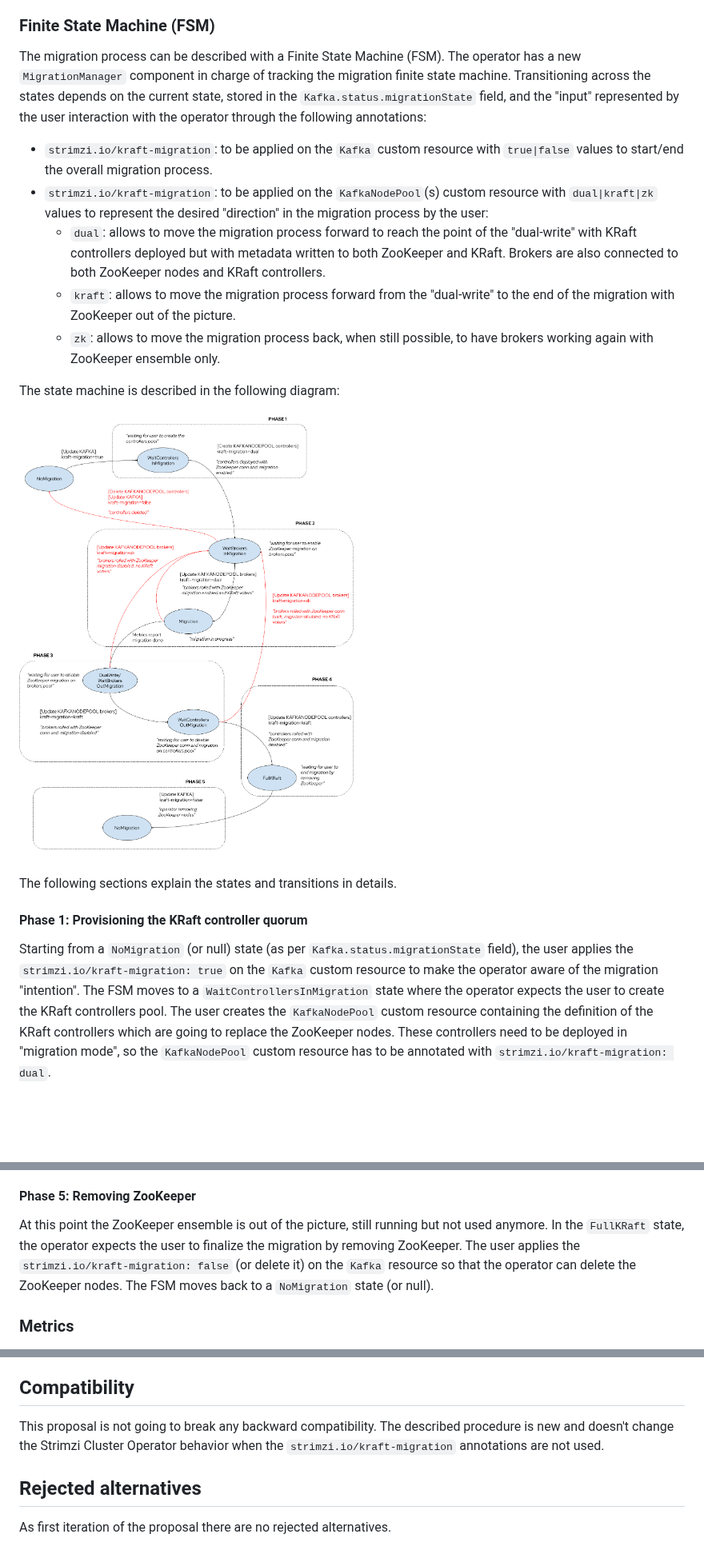
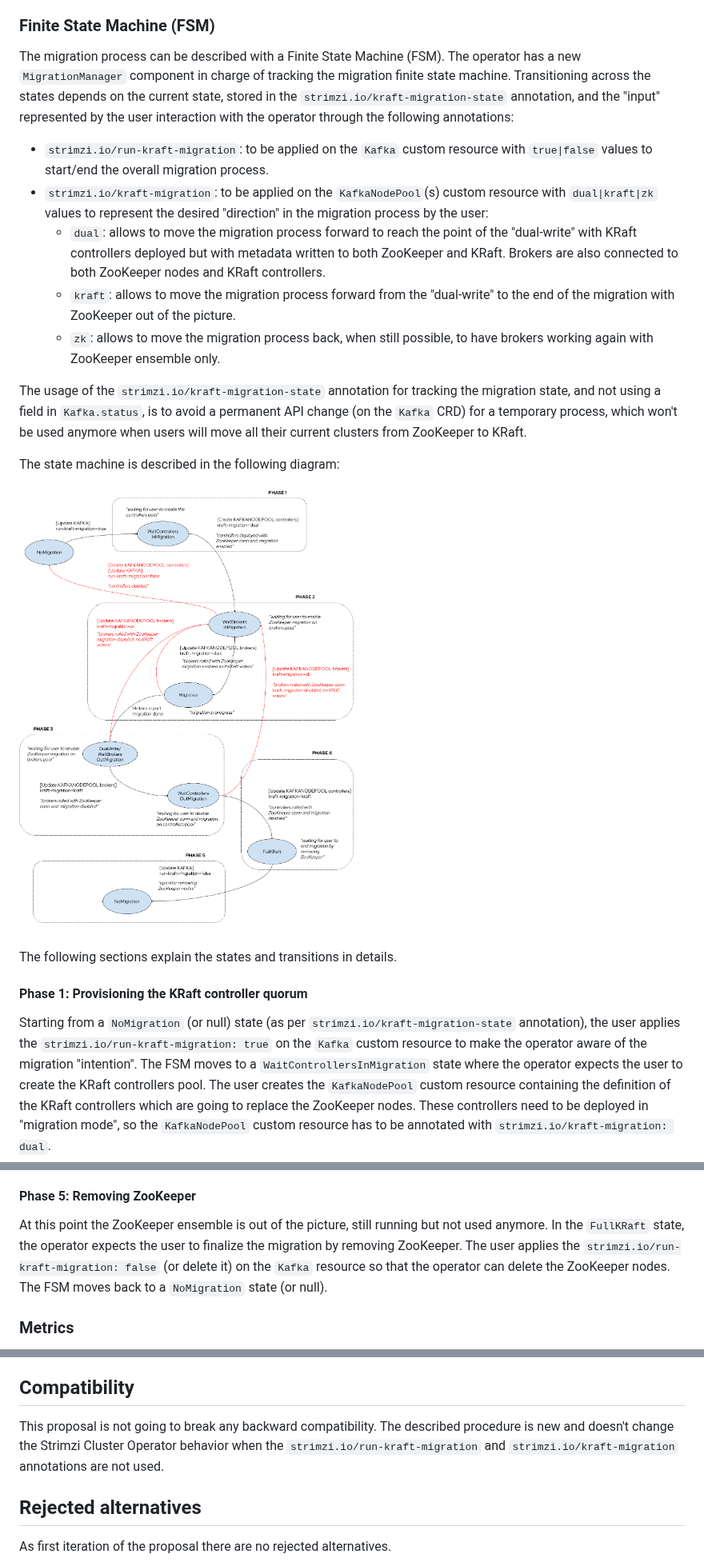
Before and after one commit to strimzi/proposals, a Markdown page: 056-zk-kraft-migration.md, 3 parts joined by grey strips. Shown at 80% size. Rendered like a GitHub page; pictures changed too: images/056-zk-kraft-migration-fsm.png; blank space fills up the shorter version.

Commit message:
Fixed JS and FV comments
Signed-off-by: Paolo Patierno <ppatierno@live.com>

```diff
--- a/056-zk-kraft-migration.md
+++ b/056-zk-kraft-migration.md
@@ -78,13 +78,15 @@ The migration process can be also rolled back to ZooKeeper at any point before t
 
 The migration process can be described with a Finite State Machine (FSM).
 The operator has a new `MigrationManager` component in charge of tracking the migration finite state machine.
-Transitioning across the states depends on the current state, stored in the `Kafka.status.migrationState` field, and the "input" represented by the user interaction with the operator through the following annotations:
+Transitioning across the states depends on the current state, stored in the `strimzi.io/kraft-migration-state` annotation, and the "input" represented by the user interaction with the operator through the following annotations:
 
-* `strimzi.io/kraft-migration`: to be applied on the `Kafka` custom resource with `true|false` values to start/end the overall migration process.
+* `strimzi.io/run-kraft-migration`: to be applied on the `Kafka` custom resource with `true|false` values to start/end the overall migration process.
 * `strimzi.io/kraft-migration`: to be applied on the `KafkaNodePool`(s) custom resource with `dual|kraft|zk` values to represent the desired "direction" in the migration process by the user:
   * `dual`: allows to move the migration process forward to reach the point of the "dual-write" with KRaft controllers deployed but with metadata written to both ZooKeeper and KRaft. Brokers are also connected to both ZooKeeper nodes and KRaft controllers.
   * `kraft`: allows to move the migration process forward from the "dual-write" to the end of the migration with ZooKeeper out of the picture.
   * `zk`: allows to move the migration process back, when still possible, to have brokers working again with ZooKeeper ensemble only.
+
+The usage of the `strimzi.io/kraft-migration-state` annotation for tracking the migration state, and not using a field in `Kafka.status`, is to avoid a permanent API change (on the `Kafka` CRD) for a temporary process, which won't be used anymore when users will move all their current clusters from ZooKeeper to KRaft.
 
 The state machine is described in the following diagram:
 
@@ -94,7 +96,7 @@ The following sections explain the states and transitions in details.
 
 #### Phase 1: Provisioning the KRaft controller quorum
 
-Starting from a `NoMigration` (or null) state (as per `Kafka.status.migrationState` field), the user applies the `strimzi.io/kraft-migration: true` on the `Kafka` custom resource to make the operator aware of the migration "intention".
+Starting from a `NoMigration` (or null) state (as per `strimzi.io/kraft-migration-state` annotation), the user applies the `strimzi.io/run-kraft-migration: true` on the `Kafka` custom resource to make the operator aware of the migration "intention".
 The FSM moves to a `WaitControllersInMigration` state where the operator expects the user to create the KRaft controllers pool.
 The user creates the `KafkaNodePool` custom resource containing the definition of the KRaft controllers which are going to replace the ZooKeeper nodes.
 These controllers need to be deployed in "migration mode", so the `KafkaNodePool` custom resource has to be annotated with `strimzi.io/kraft-migration: dual`.
@@ -203,7 +203,7 @@ The FSM moves to the `FullKRaft` state and ZooKeeper is not used anymore.
 
 At this point the ZooKeeper ensemble is out of the picture, still running but not used anymore.
 In the `FullKRaft` state, the operator expects the user to finalize the migration by removing ZooKeeper.
-The user applies the `strimzi.io/kraft-migration: false` (or delete it) on the `Kafka` resource so that the operator can delete the ZooKeeper nodes.
+The user applies the `strimzi.io/run-kraft-migration: false` (or delete it) on the `Kafka` resource so that the operator can delete the ZooKeeper nodes.
 The FSM moves back to a `NoMigration` state (or null).
 
 ### Metrics
@@ -236,7 +236,7 @@ No other projects in the Strimzi ecosystem are impacted by this proposal.
 ## Compatibility
 
 This proposal is not going to break any backward compatibility.
-The described procedure is new and doesn't change the Strimzi Cluster Operator behavior when the `strimzi.io/kraft-migration` annotations are not used.
+The described procedure is new and doesn't change the Strimzi Cluster Operator behavior when the `strimzi.io/run-kraft-migration` and `strimzi.io/kraft-migration` annotations are not used.
 
 ## Rejected alternatives
 
```
Also changed, not shown: other parts of 056-zk-kraft-migration.md (+1 -3 lines).
